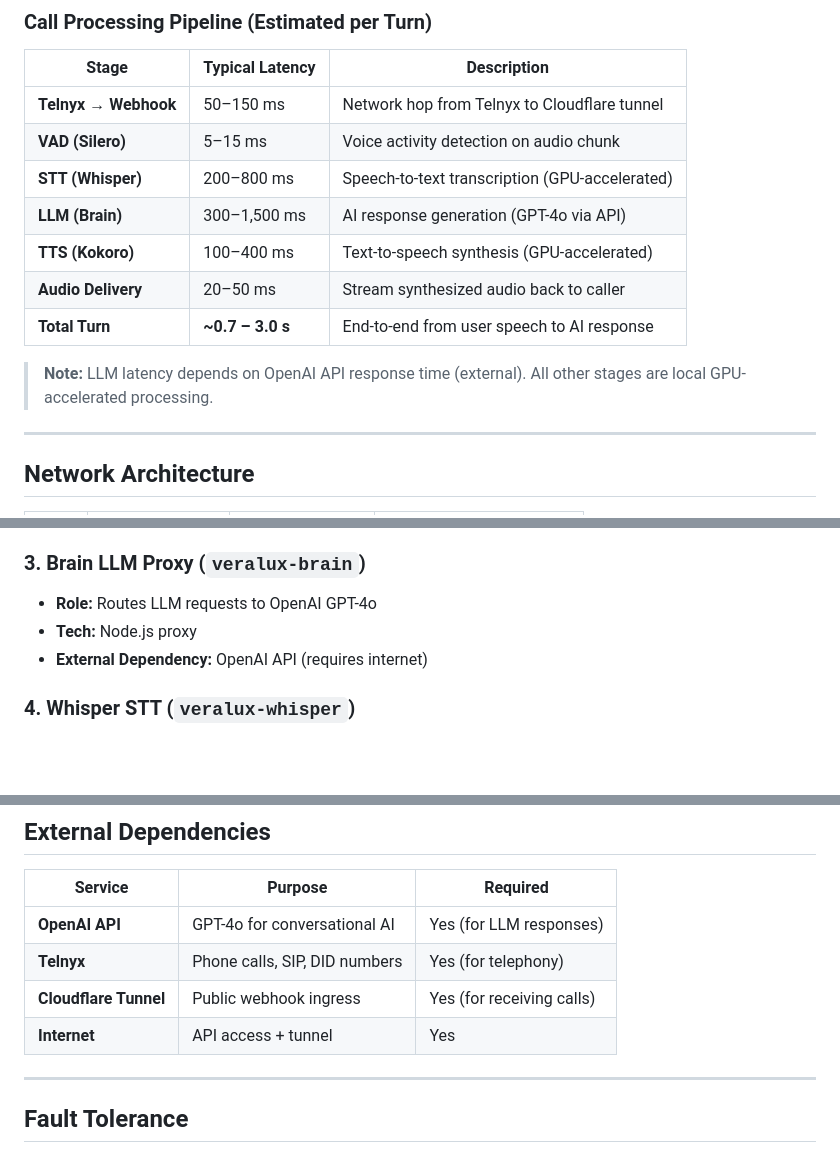
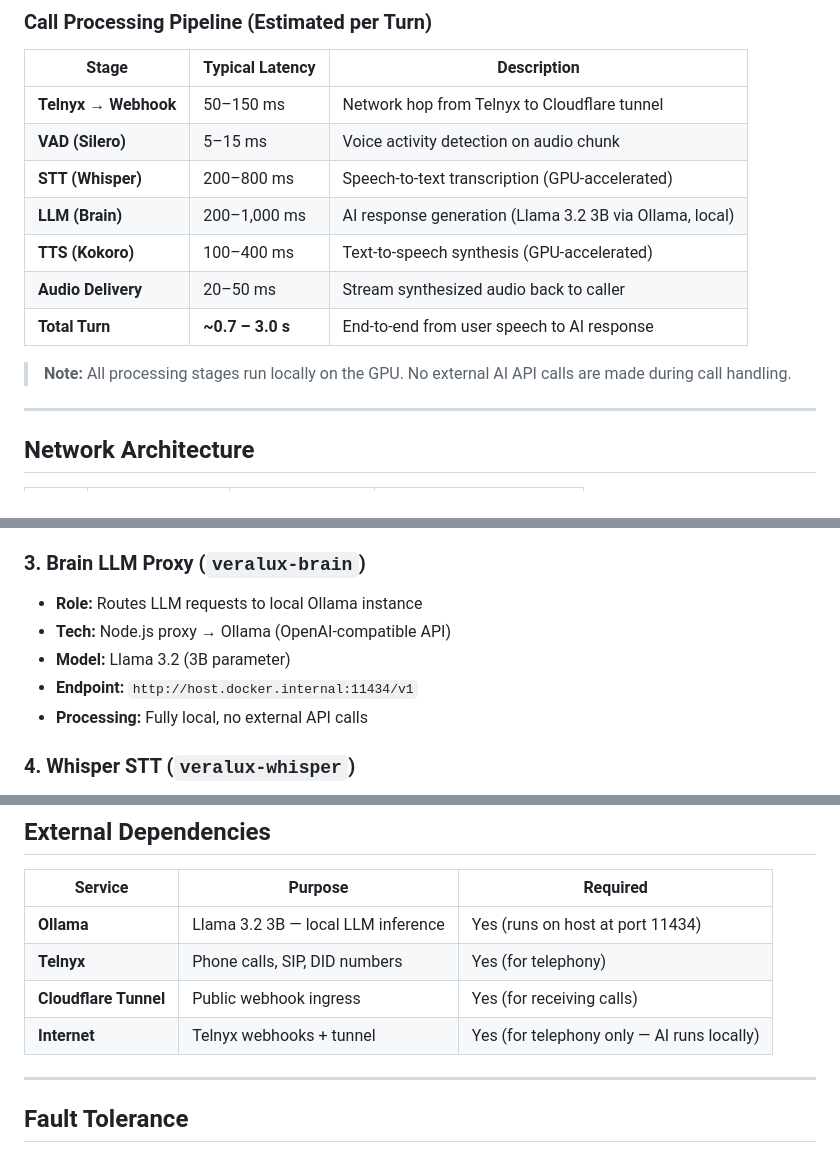
Before and after one commit to Nick-VeraLuxAI/veralux-receptionist-deploy, a Markdown page: docs/SYSTEM_SPEC_SHEET.md, 3 parts joined by grey strips. GitHub-like rendering; blank space fills up the shorter version.

Commit message:
fix: correct spec sheet — LLM is Llama 3.2 3B via Ollama, not GPT-4o
Co-authored-by: Cursor <cursoragent@cursor.com>

```diff
--- a/docs/SYSTEM_SPEC_SHEET.md
+++ b/docs/SYSTEM_SPEC_SHEET.md
@@ -86,12 +86,12 @@
 | **Telnyx → Webhook** | 50–150 ms | Network hop from Telnyx to Cloudflare tunnel |
 | **VAD (Silero)** | 5–15 ms | Voice activity detection on audio chunk |
 | **STT (Whisper)** | 200–800 ms | Speech-to-text transcription (GPU-accelerated) |
-| **LLM (Brain)** | 300–1,500 ms | AI response generation (GPT-4o via API) |
+| **LLM (Brain)** | 200–1,000 ms | AI response generation (Llama 3.2 3B via Ollama, local) |
 | **TTS (Kokoro)** | 100–400 ms | Text-to-speech synthesis (GPU-accelerated) |
 | **Audio Delivery** | 20–50 ms | Stream synthesized audio back to caller |
 | **Total Turn** | **~0.7 – 3.0 s** | End-to-end from user speech to AI response |
 
-> **Note:** LLM latency depends on OpenAI API response time (external). All other stages are local GPU-accelerated processing.
+> **Note:** All processing stages run locally on the GPU. No external AI API calls are made during call handling.
 
 ---
 
@@ -128,9 +128,11 @@
 - **Integrations:** Telnyx (calls), Whisper (STT), Kokoro/XTTS (TTS), Brain (LLM)
 
 ### 3. Brain LLM Proxy (`veralux-brain`)
-- **Role:** Routes LLM requests to OpenAI GPT-4o
-- **Tech:** Node.js proxy
-- **External Dependency:** OpenAI API (requires internet)
+- **Role:** Routes LLM requests to local Ollama instance
+- **Tech:** Node.js proxy → Ollama (OpenAI-compatible API)
+- **Model:** Llama 3.2 (3B parameter)
+- **Endpoint:** `http://host.docker.internal:11434/v1`
+- **Processing:** Fully local, no external API calls
 
 ### 4. Whisper STT (`veralux-whisper`)
 - **Role:** Speech-to-text transcription
@@ -171,10 +173,10 @@
 
 | Service | Purpose | Required |
 |---------|---------|----------|
-| **OpenAI API** | GPT-4o for conversational AI | Yes (for LLM responses) |
+| **Ollama** | Llama 3.2 3B — local LLM inference | Yes (runs on host at port 11434) |
 | **Telnyx** | Phone calls, SIP, DID numbers | Yes (for telephony) |
 | **Cloudflare Tunnel** | Public webhook ingress | Yes (for receiving calls) |
-| **Internet** | API access + tunnel | Yes |
+| **Internet** | Telnyx webhooks + tunnel | Yes (for telephony only — AI runs locally) |
 
 ---
 
```
